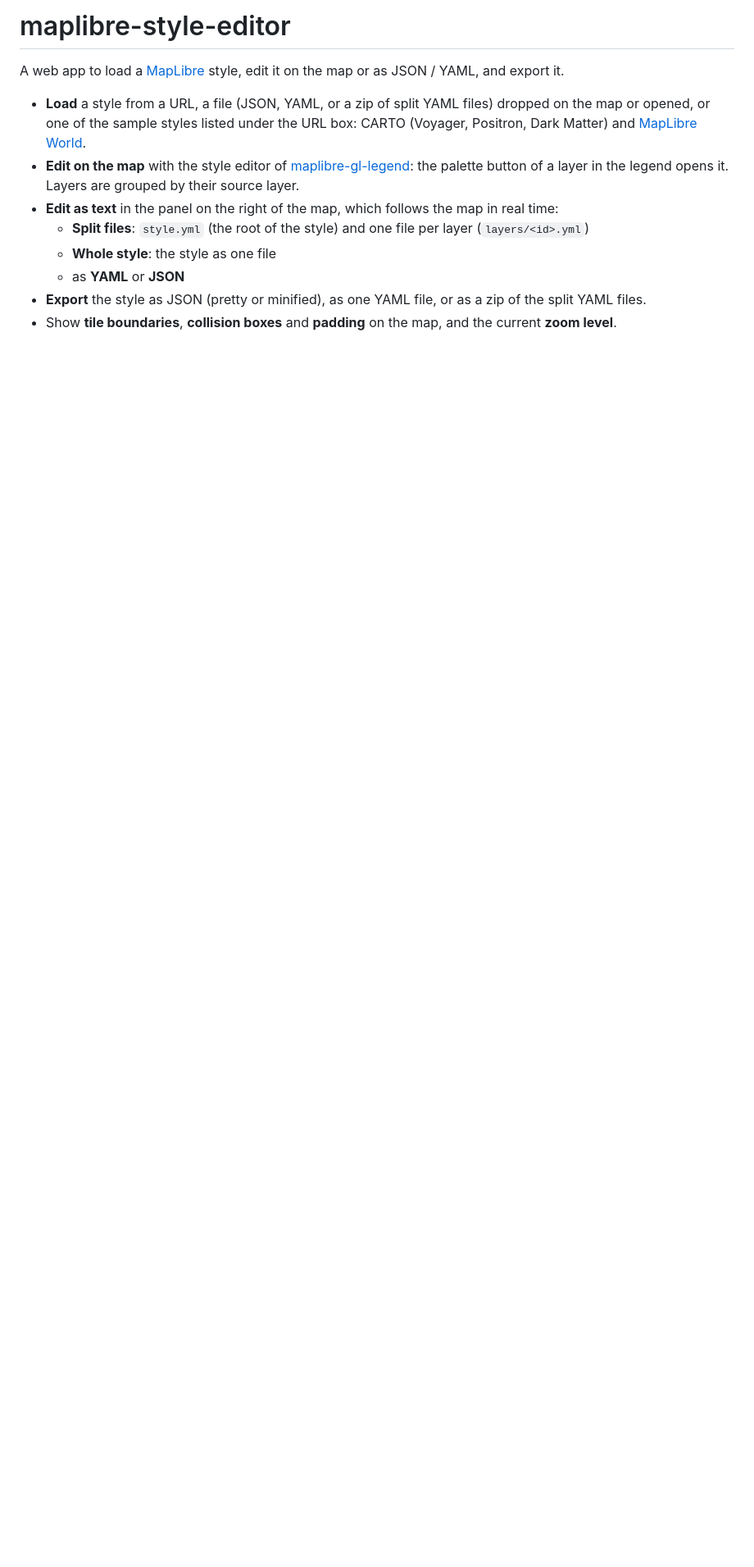
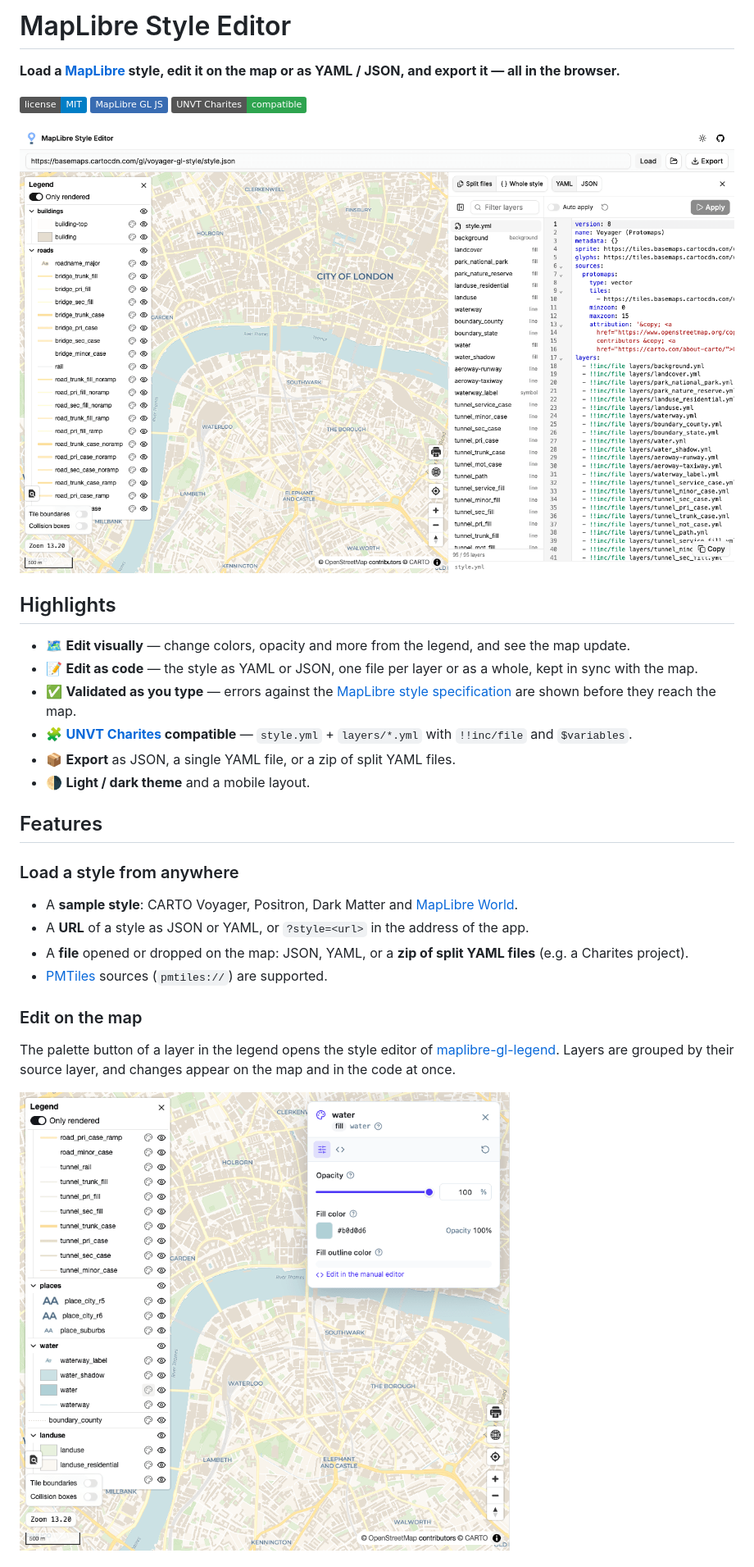
Before and after one commit to watergis/maplibre-style-editor, a Markdown page: README.md, the part around one of its changes. Shown at 82% size. GitHub-like rendering; pictures changed too: docs/images/legend-style-editor.png (added), docs/images/overview.png (added); badges without logos; blank space fills up the shorter version.

Commit message:
docs: updated README

```diff
--- a/README.md
+++ b/README.md
@@ -1,12 +1,36 @@
-# maplibre-style-editor
+# MapLibre Style Editor
 
-A web app to load a [MapLibre](https://maplibre.org/) style, edit it on the map or as JSON / YAML, and export it.
+**Load a [MapLibre](https://maplibre.org/) style, edit it on the map or as YAML / JSON, and export it — all in the browser.**
 
-- **Load** a style from a URL, a file (JSON, YAML, or a zip of split YAML files) dropped on the map or opened, or one of the sample styles listed under the URL box: CARTO (Voyager, Positron, Dark Matter) and [MapLibre World](https://github.com/maplibre/demotiles).
-- **Edit on the map** with the style editor of [maplibre-gl-legend](https://github.com/watergis/maplibre-gl-legend): the palette button of a layer in the legend opens it. Layers are grouped by their source layer.
-- **Edit as text** in the panel on the right of the map, which follows the map in real time:
-  - **Split files**: `style.yml` (the root of the style) and one file per layer (`layers/<id>.yml`)
-  - **Whole style**: the style as one file
-  - as **YAML** or **JSON**
-- **Export** the style as JSON (pretty or minified), as one YAML file, or as a zip of the split YAML files.
-- Show **tile boundaries**, **collision boxes** and **padding** on the map, and the current **zoom level**.
+[![License: MIT](https://img.shields.io/badge/license-MIT-blue.svg)](./LICENSE)
+[![MapLibre GL JS](https://img.shields.io/badge/MapLibre_GL_JS-396CB2?logo=maplibre&logoColor=white)](https://maplibre.org/maplibre-gl-js/docs/)
+[![UNVT Charites compatible](https://img.shields.io/badge/UNVT_Charites-compatible-2ea44f)](#compatible-with-unvt-charites)
+
+<!-- Live demo: https://maplibre-style-editor.<subdomain>.workers.dev -->
+
+![MapLibre Style Editor: the map with the legend on the left and the style as split YAML files on the right](docs/images/overview.png)
+
+## Highlights
+
+- 🗺️ **Edit visually** — change colors, opacity and more from the legend, and see the map update.
+- 📝 **Edit as code** — the style as YAML or JSON, one file per layer or as a whole, kept in sync with the map.
+- ✅ **Validated as you type** — errors against the [MapLibre style specification](https://maplibre.org/maplibre-style-spec/) are shown before they reach the map.
+- 🧩 **[UNVT Charites](https://github.com/unvt/charites) compatible** — `style.yml` + `layers/*.yml` with `!!inc/file` and `$variables`.
+- 📦 **Export** as JSON, a single YAML file, or a zip of split YAML files.
+- 🌗 **Light / dark theme** and a mobile layout.
+
+## Features
+
+### Load a style from anywhere
+
+- A **sample style**: CARTO Voyager, Positron, Dark Matter and [MapLibre World](https://github.com/maplibre/demotiles).
+- A **URL** of a style as JSON or YAML, or `?style=<url>` in the address of the app.
+- A **file** opened or dropped on the map: JSON, YAML, or a **zip of split YAML files** (e.g. a Charites project).
+- [PMTiles](https://protomaps.com/docs/pmtiles) sources (`pmtiles://`) are supported.
+
+### Edit on the map
+
+The palette button of a layer in the legend opens the style editor of [maplibre-gl-legend](https://github.com/watergis/maplibre-gl-legend). Layers are grouped by their source layer, and changes appear on the map and in the code at once.
+
+![The style editor of the legend open on the water layer](docs/images/legend-style-editor.png)
+
```
Also changed, not shown: other parts of README.md (+70 -11 lines), docs/images/dark-theme.png (added), docs/images/mobile.png (added), docs/images/split-yaml.png (added), docs/images/validation.png (added).
